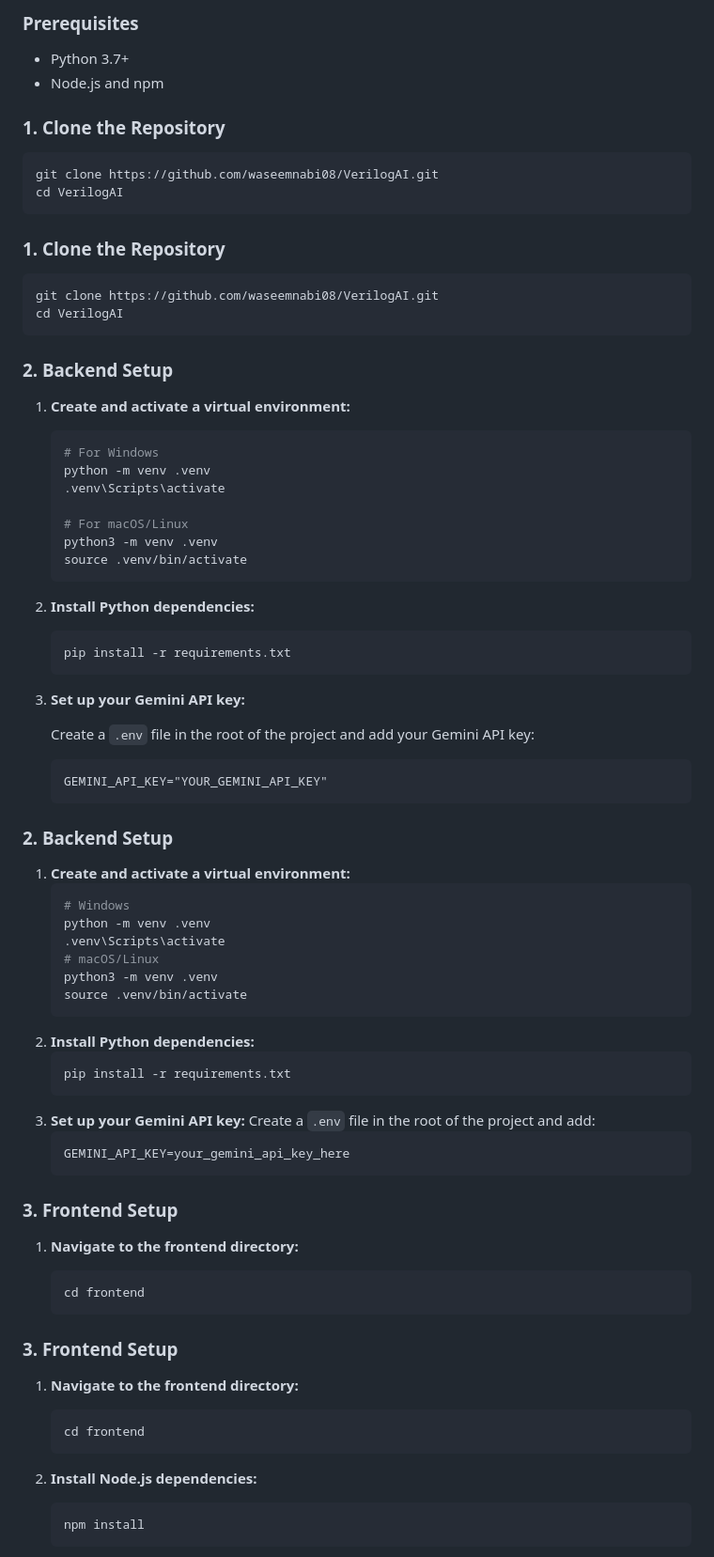
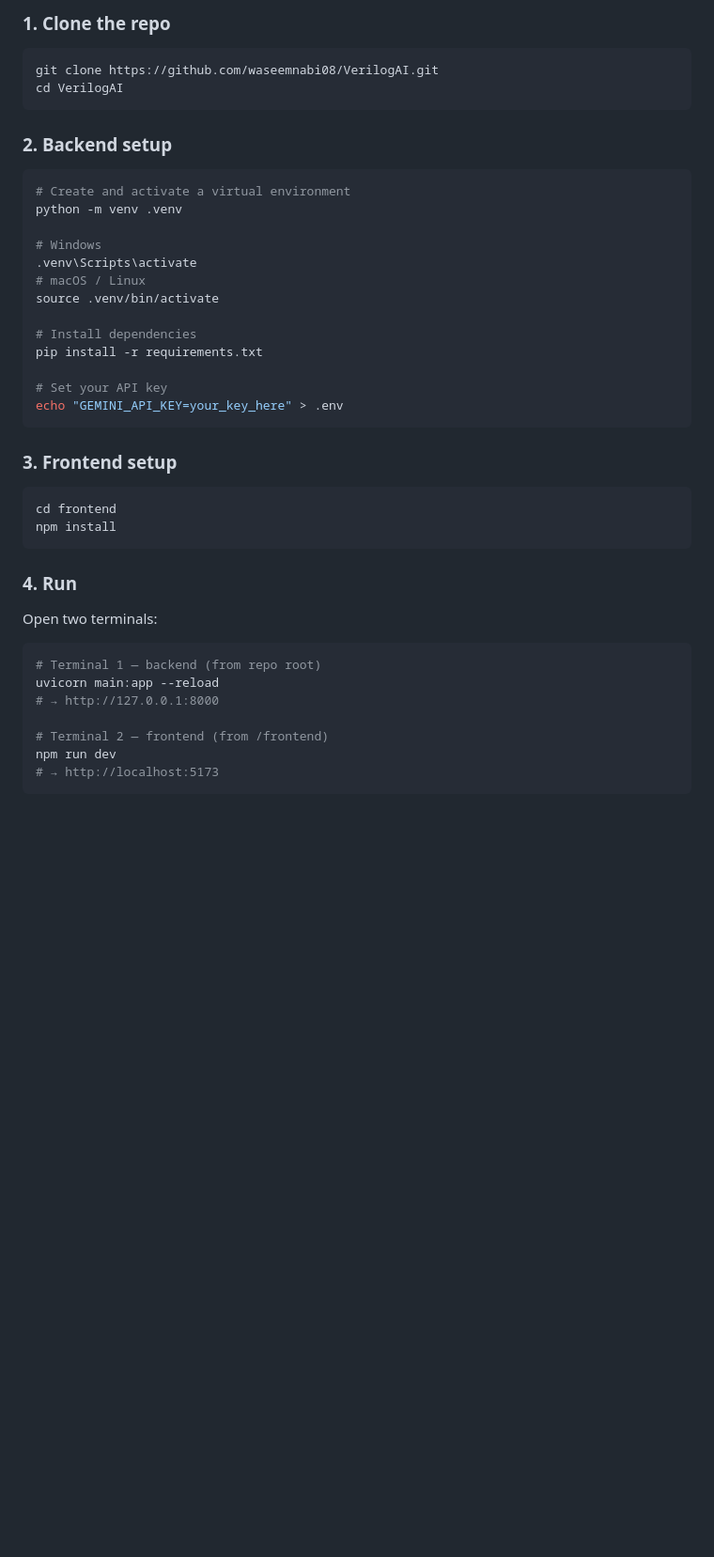
Before and after one commit to waseemnabi08/VerilogAI, a Markdown page: README.md, the part around one of its changes. Shown at 94% size. Rendered like a GitHub page; blank space fills up the shorter version.

````diff
--- a/README.md
+++ b/README.md
@@ -59,84 +63,47 @@ VerilogAI is a web-based, AI-powered chat application designed to assist hardwar
 
-### Prerequisites
-- Python 3.7+
-- Node.js and npm
-
-### 1. Clone the Repository
+### 1. Clone the repo
 
 ```bash
 git clone https://github.com/waseemnabi08/VerilogAI.git
 cd VerilogAI
 ```
 
-### 1. Clone the Repository
+### 2. Backend setup
+
 ```bash
-git clone https://github.com/waseemnabi08/VerilogAI.git
-cd VerilogAI
+# Create and activate a virtual environment
+python -m venv .venv
+
+# Windows
+.venv\Scripts\activate
+# macOS / Linux
+source .venv/bin/activate
+
+# Install dependencies
+pip install -r requirements.txt
+
+# Set your API key
+echo "GEMINI_API_KEY=your_key_here" > .env
 ```
 
-### 2. Backend Setup
+### 3. Frontend setup
 
-1.  **Create and activate a virtual environment:**
+```bash
+cd frontend
+npm install
+```
 
-    ```bash
-    # For Windows
-    python -m venv .venv
-    .venv\Scripts\activate
+### 4. Run
 
-    # For macOS/Linux
-    python3 -m venv .venv
-    source .venv/bin/activate
-    ```
+Open two terminals:
 
-2.  **Install Python dependencies:**
+```bash
+# Terminal 1 — backend (from repo root)
+uvicorn main:app --reload
+# → http://127.0.0.1:8000
 
-    ```bash
-    pip install -r requirements.txt
-    ```
+# Terminal 2 — frontend (from /frontend)
+npm run dev
+# → http://localhost:5173
+```
 
-3.  **Set up your Gemini API key:**
-
-    Create a `.env` file in the root of the project and add your Gemini API key:
-
-    ```
-    GEMINI_API_KEY="YOUR_GEMINI_API_KEY"
-    ```
-
-### 2. Backend Setup
-1. **Create and activate a virtual environment:**
-    ```bash
-    # Windows
-    python -m venv .venv
-    .venv\Scripts\activate
-    # macOS/Linux
-    python3 -m venv .venv
-    source .venv/bin/activate
-    ```
-2. **Install Python dependencies:**
-    ```bash
-    pip install -r requirements.txt
-    ```
-3. **Set up your Gemini API key:**
-    Create a `.env` file in the root of the project and add:
-    ```env
-    GEMINI_API_KEY=your_gemini_api_key_here
-    ```
-
-### 3. Frontend Setup
-
-1.  **Navigate to the frontend directory:**
-
-    ```bash
-    cd frontend
-    ```
-
-### 3. Frontend Setup
-1. **Navigate to the frontend directory:**
-    ```bash
-    cd frontend
-    ```
-2. **Install Node.js dependencies:**
-    ```bash
-    npm install
-    ```
-
````
Also changed, not shown: other parts of README.md (+147 -119 lines).
